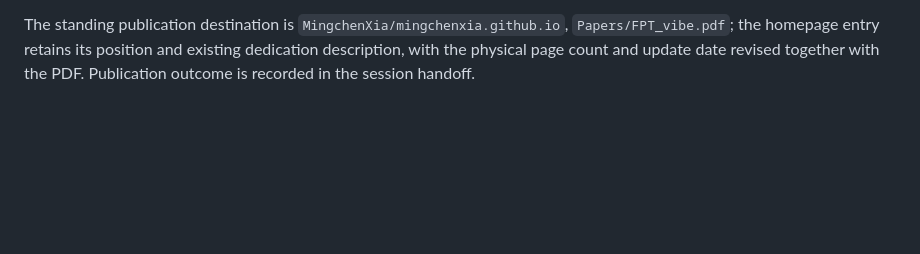
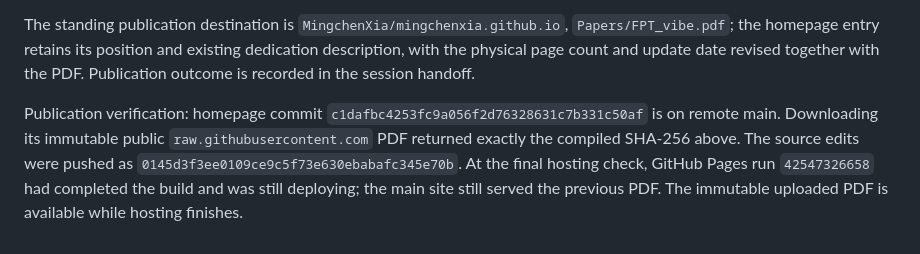
Before and after one commit to MingchenXia/foundations-of-pluripotential-theory, a Markdown page: research/reviews/2026-11-09-author-editorial-corrections.md, the part around the change. GitHub-like rendering; blank space fills up the shorter version.

Commit message:
Record uploaded PDF verification and hosting status [skip ci]

```diff
--- a/research/reviews/2026-11-09-author-editorial-corrections.md
+++ b/research/reviews/2026-11-09-author-editorial-corrections.md
@@ -26,3 +26,5 @@ Read the changed passages twice in context, including their adjacent statements
 - SGPT destination responded HTTP 200. Final PDF: 949 physical pages, last printed page 935. SHA-256: `0059c9b8e4d86b44962f167ffc7d5e6b2cde4f3e85fc3140ce4d1404f602181a`.
 
 The standing publication destination is `MingchenXia/mingchenxia.github.io`, `Papers/FPT_vibe.pdf`; the homepage entry retains its position and existing dedication description, with the physical page count and update date revised together with the PDF. Publication outcome is recorded in the session handoff.
+
+Publication verification: homepage commit `c1dafbc4253fc9a056f2d76328631c7b331c50af` is on remote main. Downloading its immutable public `raw.githubusercontent.com` PDF returned exactly the compiled SHA-256 above. The source edits were pushed as `0145d3f3ee0109ce9c5f73e630ebabafc345e70b`. At the final hosting check, GitHub Pages run `42547326658` had completed the build and was still deploying; the main site still served the previous PDF. The immutable uploaded PDF is available while hosting finishes.
```
Also changed, not shown: plan/SESSION_LOG.md (+2 -0 lines).
